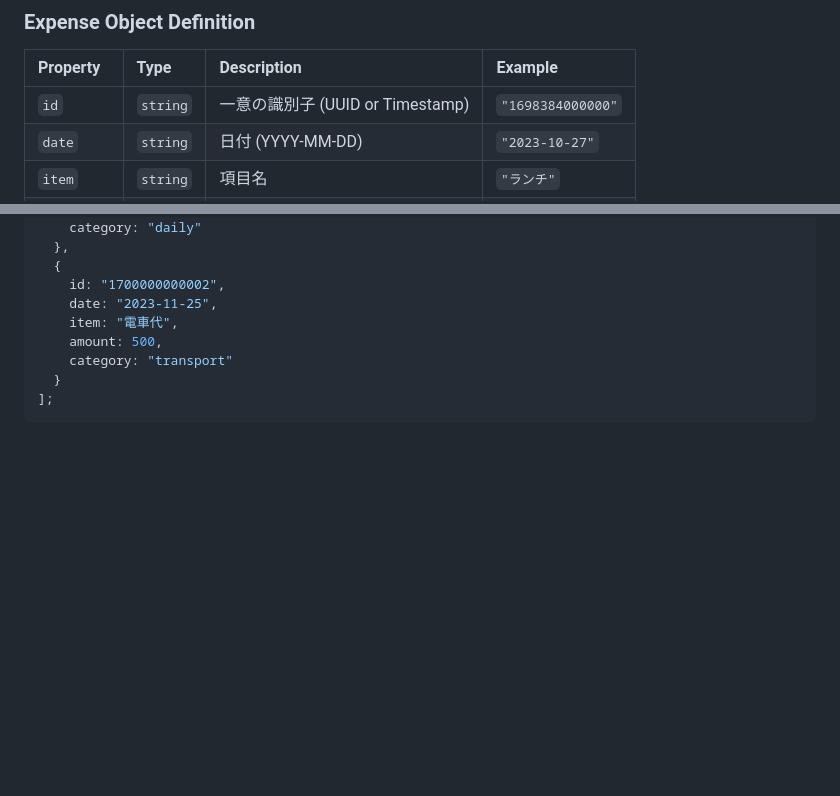
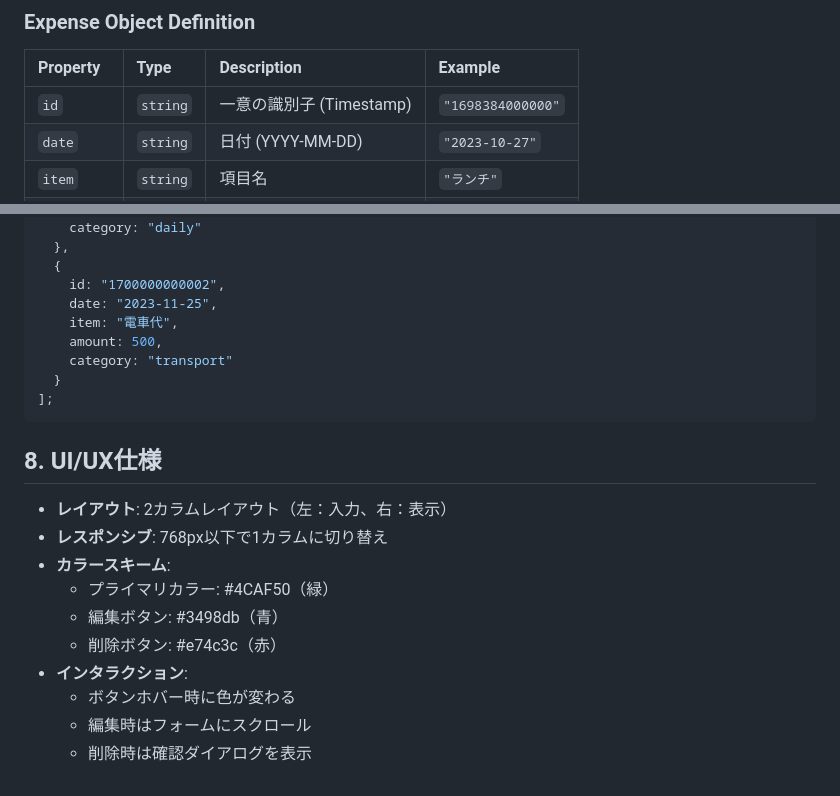
Before and after one commit to misaki121/kensyu-4, a Markdown page: 仕様書.md, 2 parts joined by grey strips. GitHub-like rendering; blank space fills up the shorter version.

````diff
--- a/仕様書.md
+++ b/仕様書.md
@@ -69,7 +90,7 @@
 ### Expense Object Definition
 | Property | Type | Description | Example |
 | :--- | :--- | :--- | :--- |
-| `id` | `string` | 一意の識別子 (UUID or Timestamp) | `"1698384000000"` |
+| `id` | `string` | 一意の識別子 (Timestamp) | `"1698384000000"` |
 | `date` | `string` | 日付 (YYYY-MM-DD) | `"2023-10-27"` |
 | `item` | `string` | 項目名 | `"ランチ"` |
 | `amount` | `number` | 金額 | `1200` |
@@ -94,3 +115,15 @@ const expenseData = [
   }
 ];
 ```
+
+## 8. UI/UX仕様
+- **レイアウト**: 2カラムレイアウト（左：入力、右：表示）
+- **レスポンシブ**: 768px以下で1カラムに切り替え
+- **カラースキーム**:
+  - プライマリカラー: #4CAF50（緑）
+  - 編集ボタン: #3498db（青）
+  - 削除ボタン: #e74c3c（赤）
+- **インタラクション**:
+  - ボタンホバー時に色が変わる
+  - 編集時はフォームにスクロール
+  - 削除時は確認ダイアログを表示
````
Also changed, not shown: other parts of 仕様書.md (+26 -5 lines).
